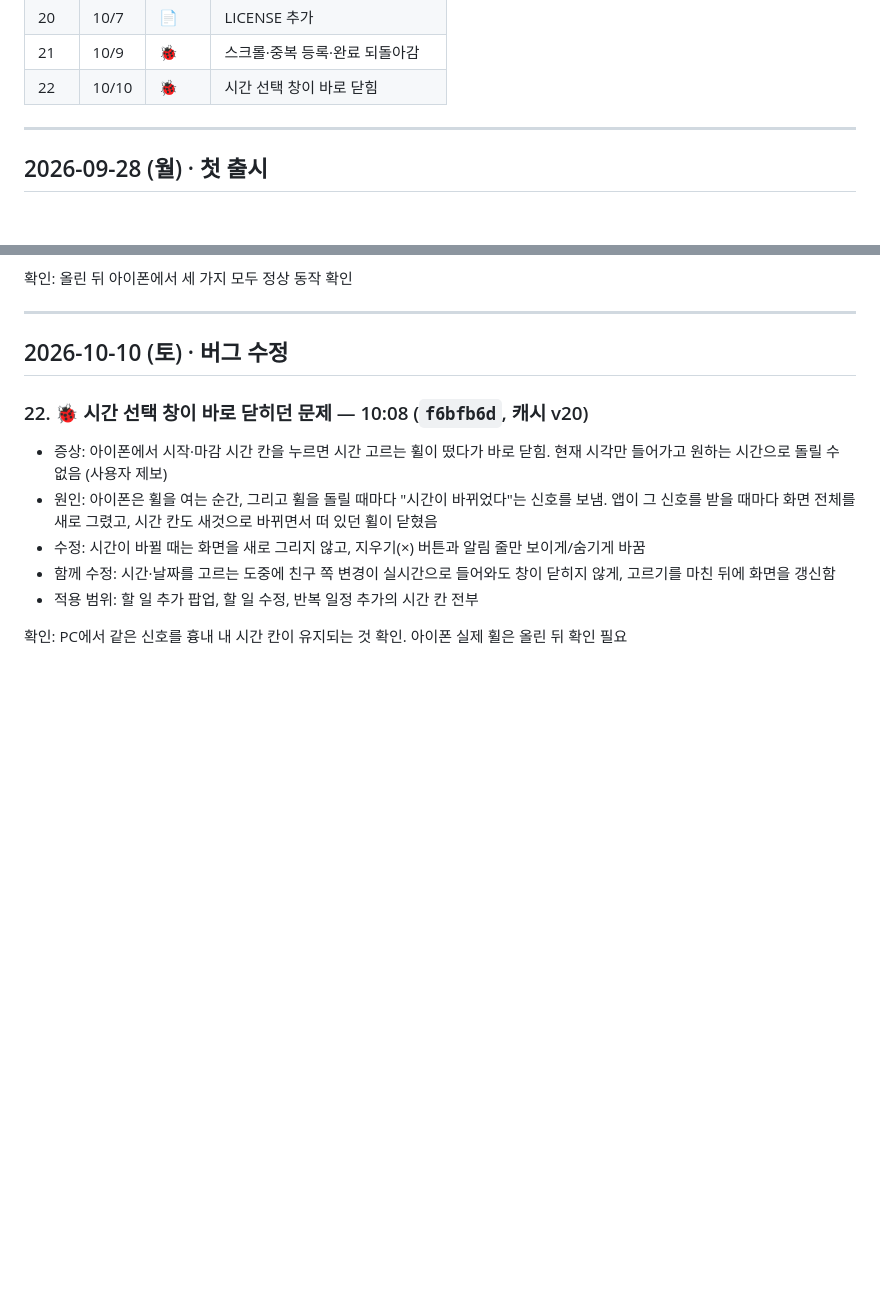
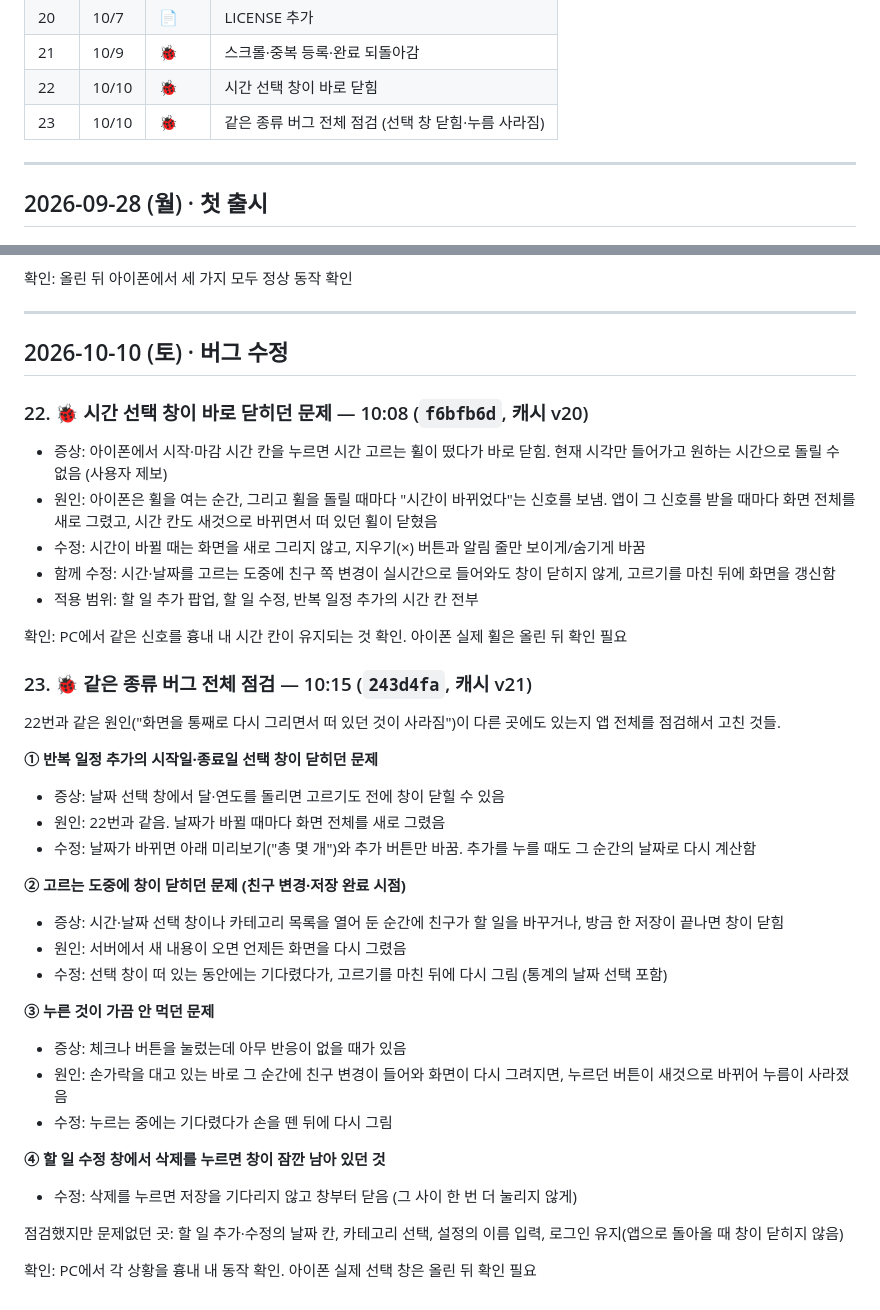
Before and after one commit to oojo-9/shared-todo, a Markdown page: 수정내역/수정내역.md, 2 parts joined by grey strips. Rendered like a GitHub page; blank space fills up the shorter version.

Commit message:
수정내역 23번 추가 (같은 종류 버그 전체 점검)
Co-Authored-By: Claude Opus 5.5 <noreply@anthropic.com>

```diff
--- a/수정내역/수정내역.md
+++ b/수정내역/수정내역.md
@@ -33,6 +33,7 @@
 | 20 | 10/7 | 📄 | LICENSE 추가 |
 | 21 | 10/9 | 🐞 | 스크롤·중복 등록·완료 되돌아감 |
 | 22 | 10/10 | 🐞 | 시간 선택 창이 바로 닫힘 |
+| 23 | 10/10 | 🐞 | 같은 종류 버그 전체 점검 (선택 창 닫힘·누름 사라짐) |
 
 ---
 
@@ -179,3 +180,28 @@
 - 적용 범위: 할 일 추가 팝업, 할 일 수정, 반복 일정 추가의 시간 칸 전부
 
 확인: PC에서 같은 신호를 흉내 내 시간 칸이 유지되는 것 확인. 아이폰 실제 휠은 올린 뒤 확인 필요
+
+### 23. 🐞 같은 종류 버그 전체 점검 — 10:15 (`243d4fa`, 캐시 v21)
+22번과 같은 원인("화면을 통째로 다시 그리면서 떠 있던 것이 사라짐")이 다른 곳에도 있는지 앱 전체를 점검해서 고친 것들.
+
+**① 반복 일정 추가의 시작일·종료일 선택 창이 닫히던 문제**
+- 증상: 날짜 선택 창에서 달·연도를 돌리면 고르기도 전에 창이 닫힐 수 있음
+- 원인: 22번과 같음. 날짜가 바뀔 때마다 화면 전체를 새로 그렸음
+- 수정: 날짜가 바뀌면 아래 미리보기("총 몇 개")와 추가 버튼만 바꿈. 추가를 누를 때도 그 순간의 날짜로 다시 계산함
+
+**② 고르는 도중에 창이 닫히던 문제 (친구 변경·저장 완료 시점)**
+- 증상: 시간·날짜 선택 창이나 카테고리 목록을 열어 둔 순간에 친구가 할 일을 바꾸거나, 방금 한 저장이 끝나면 창이 닫힘
+- 원인: 서버에서 새 내용이 오면 언제든 화면을 다시 그렸음
+- 수정: 선택 창이 떠 있는 동안에는 기다렸다가, 고르기를 마친 뒤에 다시 그림 (통계의 날짜 선택 포함)
+
+**③ 누른 것이 가끔 안 먹던 문제**
+- 증상: 체크나 버튼을 눌렀는데 아무 반응이 없을 때가 있음
+- 원인: 손가락을 대고 있는 바로 그 순간에 친구 변경이 들어와 화면이 다시 그려지면, 누르던 버튼이 새것으로 바뀌어 누름이 사라졌음
+- 수정: 누르는 중에는 기다렸다가 손을 뗀 뒤에 다시 그림
+
+**④ 할 일 수정 창에서 삭제를 누르면 창이 잠깐 남아 있던 것**
+- 수정: 삭제를 누르면 저장을 기다리지 않고 창부터 닫음 (그 사이 한 번 더 눌리지 않게)
+
+점검했지만 문제없던 곳: 할 일 추가·수정의 날짜 칸, 카테고리 선택, 설정의 이름 입력, 로그인 유지(앱으로 돌아올 때 창이 닫히지 않음)
+
+확인: PC에서 각 상황을 흉내 내 동작 확인. 아이폰 실제 선택 창은 올린 뒤 확인 필요
```
